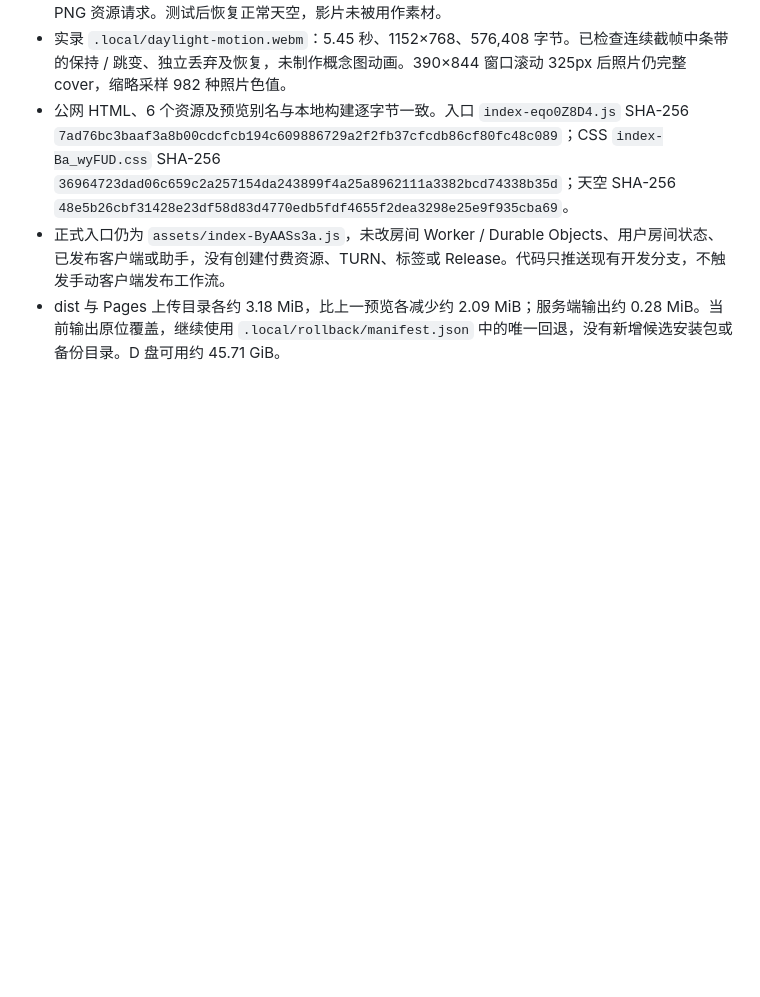
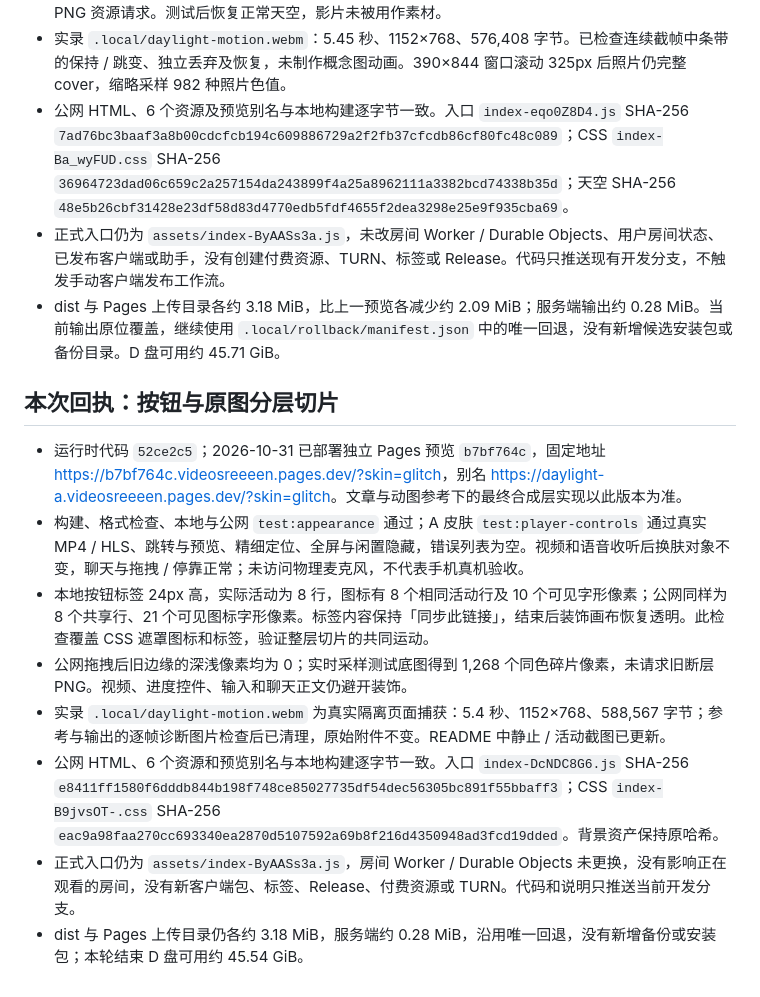
Before and after one commit to BorderArea01/VideoSreeeen, a Markdown page: docs/appearance-daylight-a.md, the part around the change. Rendered like a GitHub page; blank space fills up the shorter version.

Commit message:
Record coherent glitch-layer preview verification

```diff
--- a/docs/appearance-daylight-a.md
+++ b/docs/appearance-daylight-a.md
@@ -76,3 +76,14 @@ Edit this existing production photographic background. Preserve its exact photog
 - 公网 HTML、6 个资源及预览别名与本地构建逐字节一致。入口 `index-eqo0Z8D4.js` SHA-256 `7ad76bc3baaf3a8b00cdcfcb194c609886729a2f2fb37cfcdb86cf80fc48c089`；CSS `index-Ba_wyFUD.css` SHA-256 `36964723dad06c659c2a257154da243899f4a25a8962111a3382bcd74338b35d`；天空 SHA-256 `48e5b26cbf31428e23df58d83d4770edb5fdf4655f2dea3298e25e9f935cba69`。
 - 正式入口仍为 `assets/index-ByAASs3a.js`，未改房间 Worker / Durable Objects、用户房间状态、已发布客户端或助手，没有创建付费资源、TURN、标签或 Release。代码只推送现有开发分支，不触发手动客户端发布工作流。
 - dist 与 Pages 上传目录各约 3.18 MiB，比上一预览各减少约 2.09 MiB；服务端输出约 0.28 MiB。当前输出原位覆盖，继续使用 `.local/rollback/manifest.json` 中的唯一回退，没有新增候选安装包或备份目录。D 盘可用约 45.71 GiB。
+
+## 本次回执：按钮与原图分层切片
+
+- 运行时代码 `52ce2c5`；2026-10-31 已部署独立 Pages 预览 `b7bf764c`，固定地址 <https://b7bf764c.videosreeeen.pages.dev/?skin=glitch>，别名 <https://daylight-a.videosreeeen.pages.dev/?skin=glitch>。文章与动图参考下的最终合成层实现以此版本为准。
+- 构建、格式检查、本地与公网 `test:appearance` 通过；A 皮肤 `test:player-controls` 通过真实 MP4 / HLS、跳转与预览、精细定位、全屏与闲置隐藏，错误列表为空。视频和语音收听后换肤对象不变，聊天与拖拽 / 停靠正常；未访问物理麦克风，不代表手机真机验收。
+- 本地按钮标签 24px 高，实际活动为 8 行，图标有 8 个相同活动行及 10 个可见字形像素；公网同样为 8 个共享行、21 个可见图标字形像素。标签内容保持「同步此链接」，结束后装饰画布恢复透明。此检查覆盖 CSS 遮罩图标和标签，验证整层切片的共同运动。
+- 公网拖拽后旧边缘的深浅像素均为 0；实时采样测试底图得到 1,268 个同色碎片像素，未请求旧断层 PNG。视频、进度控件、输入和聊天正文仍避开装饰。
+- 实录 `.local/daylight-motion.webm` 为真实隔离页面捕获：5.4 秒、1152×768、588,567 字节；参考与输出的逐帧诊断图片检查后已清理，原始附件不变。README 中静止 / 活动截图已更新。
+- 公网 HTML、6 个资源和预览别名与本地构建逐字节一致。入口 `index-DcNDC8G6.js` SHA-256 `e8411ff1580f6dddb844b198f748ce85027735df54dec56305bc891f55bbaff3`；CSS `index-B9jvsOT-.css` SHA-256 `eac9a98faa270cc693340ea2870d5107592a69b8f216d4350948ad3fcd19dded`。背景资产保持原哈希。
+- 正式入口仍为 `assets/index-ByAASs3a.js`，房间 Worker / Durable Objects 未更换，没有影响正在观看的房间，没有新客户端包、标签、Release、付费资源或 TURN。代码和说明只推送当前开发分支。
+- dist 与 Pages 上传目录仍各约 3.18 MiB，服务端约 0.28 MiB，沿用唯一回退，没有新增备份或安装包；本轮结束 D 盘可用约 45.54 GiB。
```
